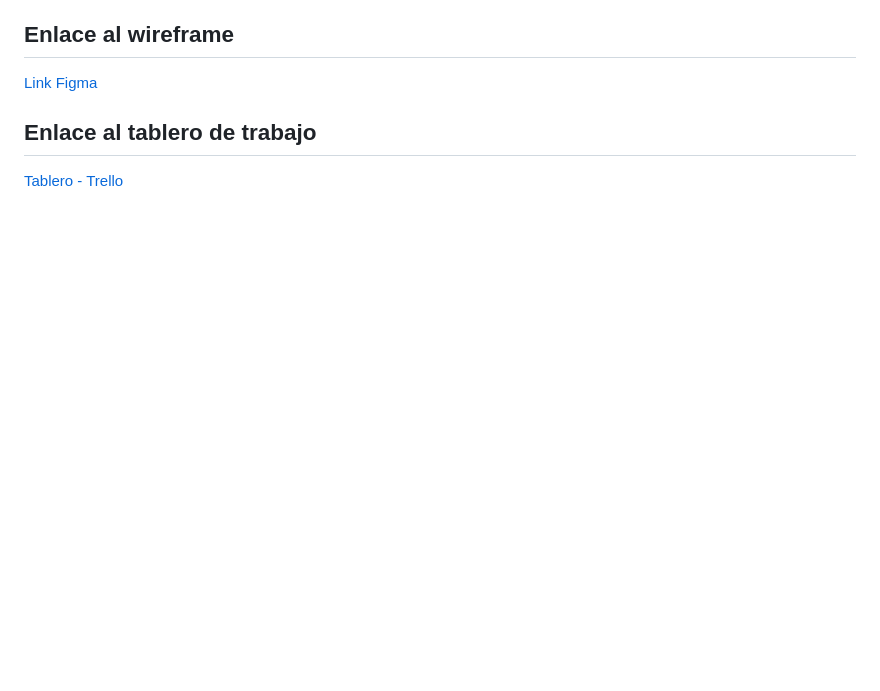
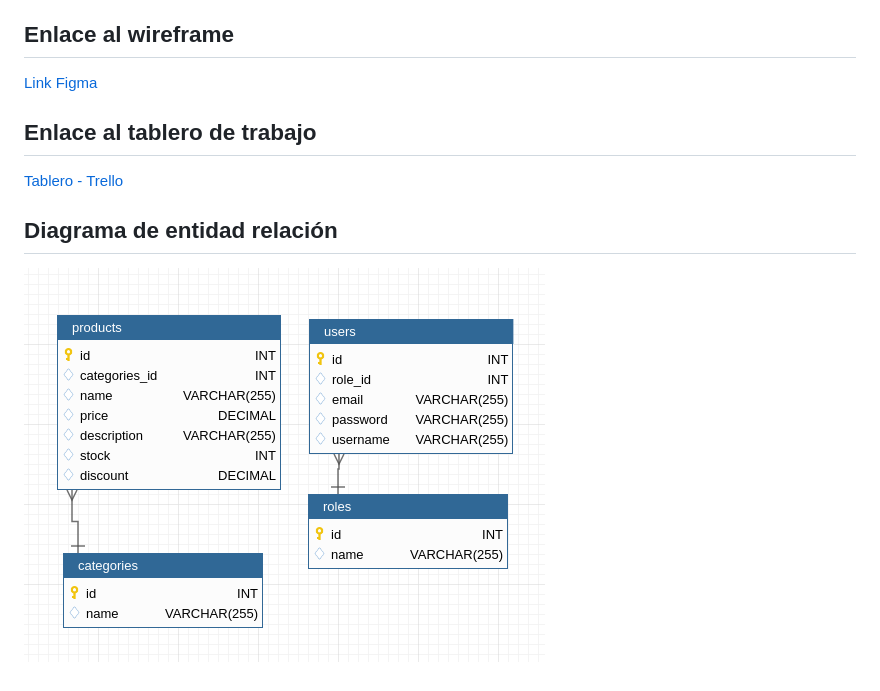
Before and after one commit to ChiaroCoure/Grupo3_Sanwi, a Markdown page: README.md, the part around the change. Rendered like a GitHub page; pictures changed too: sanwi_der.png (added); blank space fills up the shorter version.

Commit message:
add db script and update readme with DER image

```diff
--- a/README.md
+++ b/README.md
@@ -64,3 +64,7 @@ Para ajustar nuestra oferta a la audiencia objetivo, implementaremos las siguien
 ## Enlace al tablero de trabajo
 
 [Tablero - Trello](https://trello.com/b/sKstrtGd/proyecto-integrador)
+
+## Diagrama de entidad relación
+
+![Diagrama de entidad relación](sanwi_der.png)
```
Also changed, not shown: 1 other file.
